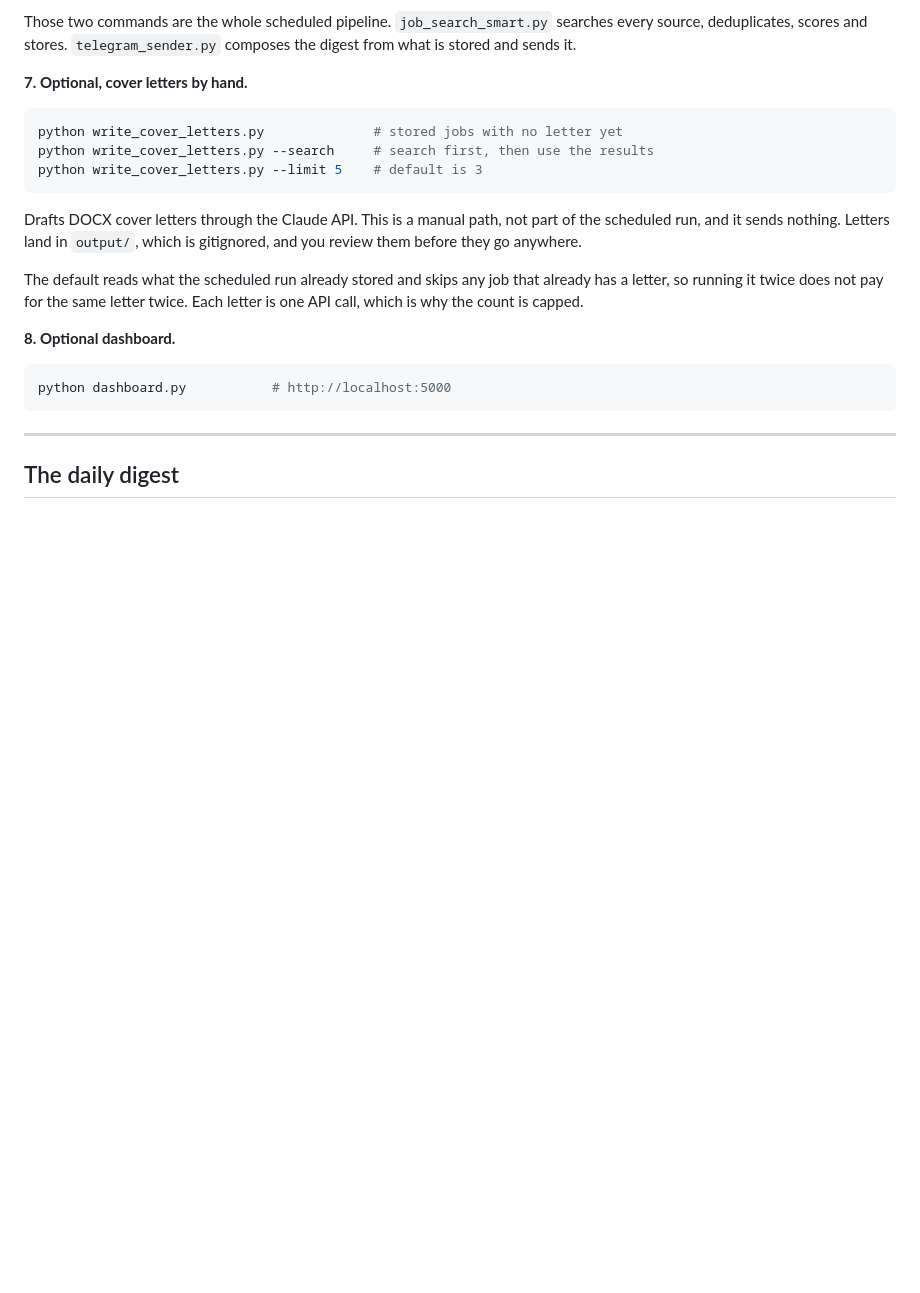
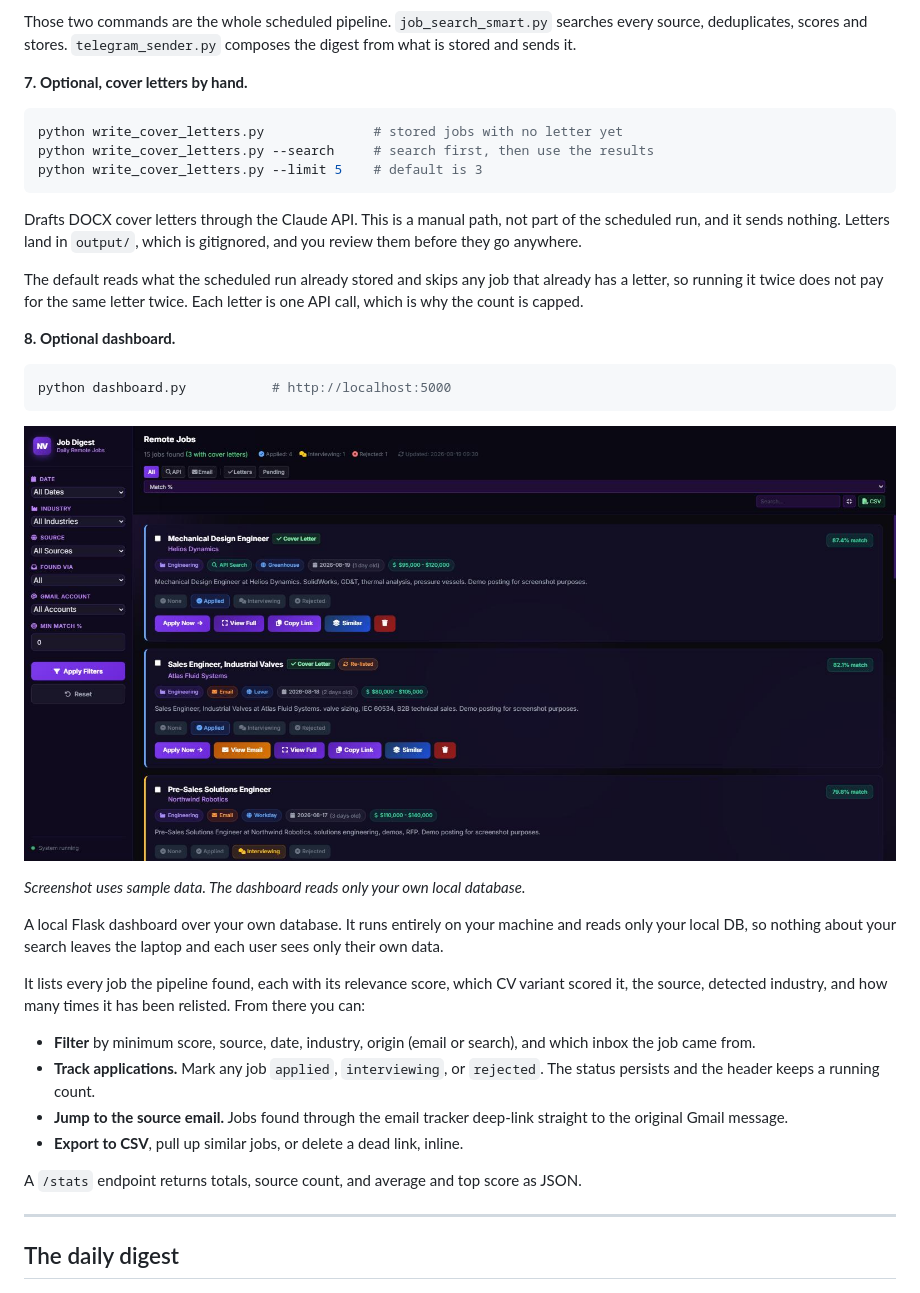
Before and after one commit to wule15/Job-intelligence-agent, a Markdown page: README.md, the part around the change. Drawn GitHub-style; pictures changed too: docs/dashboard-demo.png (added); blank space fills up the shorter version.

Commit message:
Document the local dashboard properly, with a demo screenshot
The README mentioned the dashboard in a single line, which undersold what is
already in the code. Expanded that section to describe what the dashboard
actually does: per-job score and scoring CV, filters, application status
tracking, source-email deep links, CSV export, and the stats endpoint. Every
capability listed is present in dashboard.py.

Added docs/dashboard-demo.png so a new user can see it before running it. The
screenshot uses fabricated sample data (invented company names, demo postings),
not any real search history. The dashboard itself reads only the local DB, so
each user sees only their own data.

````diff
--- a/README.md
+++ b/README.md
@@ -315,6 +315,29 @@ twice. Each letter is one API call, which is why the count is capped.
 python dashboard.py           # http://localhost:5000
 ```
 
+![Local dashboard](docs/dashboard-demo.png)
+
+_Screenshot uses sample data. The dashboard reads only your own local database._
+
+A local Flask dashboard over your own database. It runs entirely on your
+machine and reads only your local DB, so nothing about your search leaves the
+laptop and each user sees only their own data.
+
+It lists every job the pipeline found, each with its relevance score, which CV
+variant scored it, the source, detected industry, and how many times it has
+been relisted. From there you can:
+
+- **Filter** by minimum score, source, date, industry, origin (email or
+  search), and which inbox the job came from.
+- **Track applications.** Mark any job `applied`, `interviewing`, or
+  `rejected`. The status persists and the header keeps a running count.
+- **Jump to the source email.** Jobs found through the email tracker deep-link
+  straight to the original Gmail message.
+- **Export to CSV**, pull up similar jobs, or delete a dead link, inline.
+
+A `/stats` endpoint returns totals, source count, and average and top score as
+JSON.
+
 ---
 
 ## The daily digest
````
